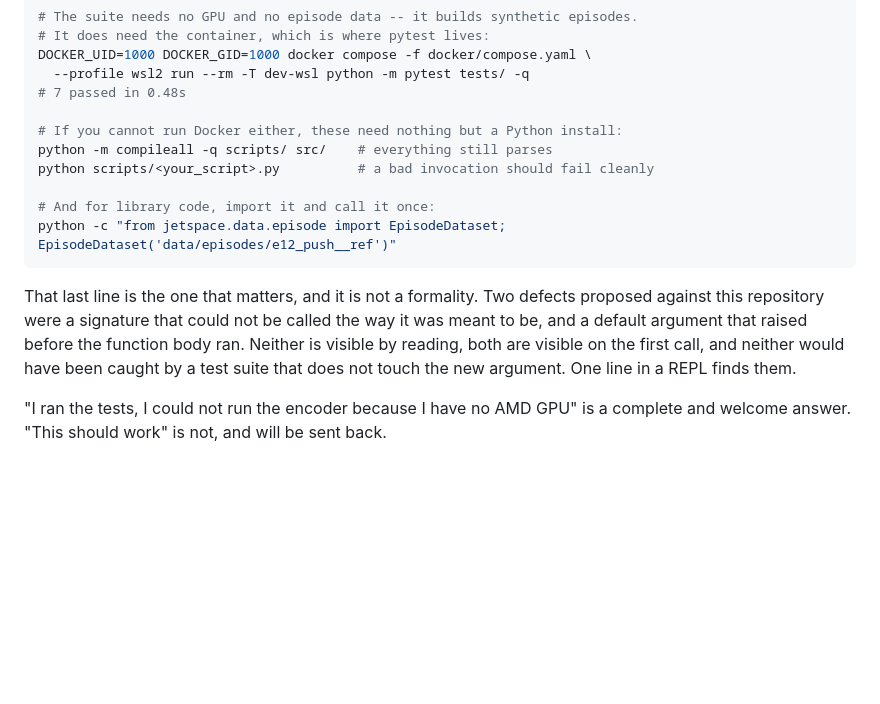
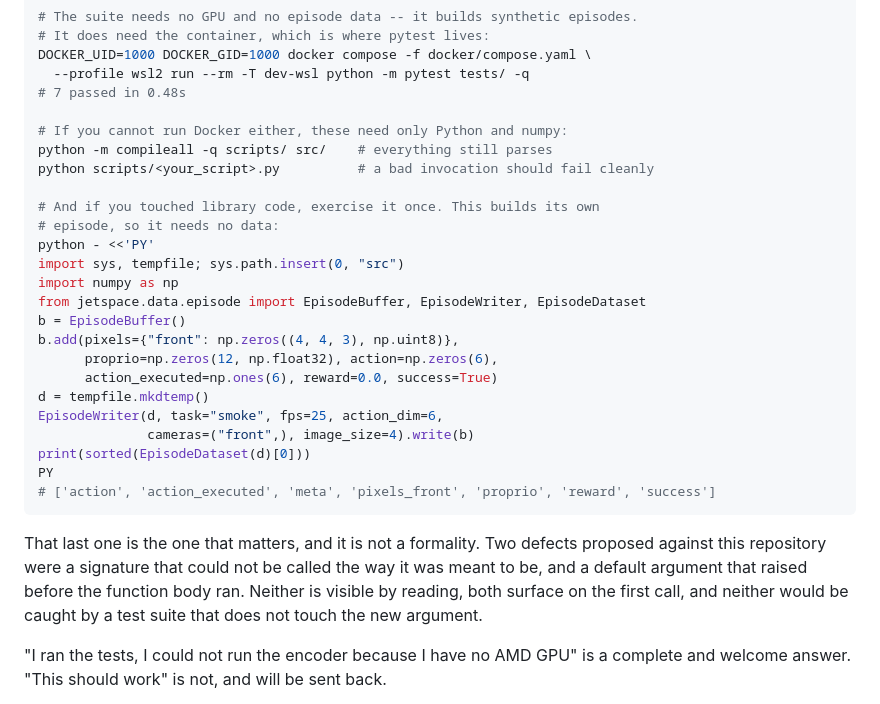
Before and after one commit to LeeMarshall1113/jetspace-imitation-learning, a Markdown page: CONTRIBUTING.md, the part around the change. Rendered like a GitHub page; blank space fills up the shorter version.

Commit message:
Make the no-Docker fallback actually run without data
The import-and-call example I committed pointed at data/episodes/e12_push__ref,
under a heading that says these commands need nothing but a Python install.
A contributor without episode data -- the exact person that block is for --
would have hit FileNotFoundError on the line meant to demonstrate that running
your code is easy.

Replaced with a round trip that builds its own episode: buffer, write, read
back, print the keys. Verified on a bare WSL python with no pytest, no Docker
and no data present; numpy is the only requirement and the heading now says so.

Co-Authored-By: Claude Opus 5 <noreply@anthropic.com>

````diff
--- a/CONTRIBUTING.md
+++ b/CONTRIBUTING.md
@@ -93,20 +93,33 @@ DOCKER_UID=1000 DOCKER_GID=1000 docker compose -f docker/compose.yaml \
   --profile wsl2 run --rm -T dev-wsl python -m pytest tests/ -q
 # 7 passed in 0.48s
 
-# If you cannot run Docker either, these need nothing but a Python install:
+# If you cannot run Docker either, these need only Python and numpy:
 python -m compileall -q scripts/ src/    # everything still parses
 python scripts/<your_script>.py          # a bad invocation should fail cleanly
 
-# And for library code, import it and call it once:
-python -c "from jetspace.data.episode import EpisodeDataset; EpisodeDataset('data/episodes/e12_push__ref')"
+# And if you touched library code, exercise it once. This builds its own
+# episode, so it needs no data:
+python - <<'PY'
+import sys, tempfile; sys.path.insert(0, "src")
+import numpy as np
+from jetspace.data.episode import EpisodeBuffer, EpisodeWriter, EpisodeDataset
+b = EpisodeBuffer()
+b.add(pixels={"front": np.zeros((4, 4, 3), np.uint8)},
+      proprio=np.zeros(12, np.float32), action=np.zeros(6),
+      action_executed=np.ones(6), reward=0.0, success=True)
+d = tempfile.mkdtemp()
+EpisodeWriter(d, task="smoke", fps=25, action_dim=6,
+              cameras=("front",), image_size=4).write(b)
+print(sorted(EpisodeDataset(d)[0]))
+PY
+# ['action', 'action_executed', 'meta', 'pixels_front', 'proprio', 'reward', 'success']
 ```
 
-That last line is the one that matters, and it is not a formality. Two defects
+That last one is the one that matters, and it is not a formality. Two defects
 proposed against this repository were a signature that could not be called the
 way it was meant to be, and a default argument that raised before the function
-body ran. Neither is visible by reading, both are visible on the first call,
-and neither would have been caught by a test suite that does not touch the new
-argument. One line in a REPL finds them.
+body ran. Neither is visible by reading, both surface on the first call, and
+neither would be caught by a test suite that does not touch the new argument.
 
 "I ran the tests, I could not run the encoder because I have no AMD GPU" is a
 complete and welcome answer. "This should work" is not, and will be sent back.
````
